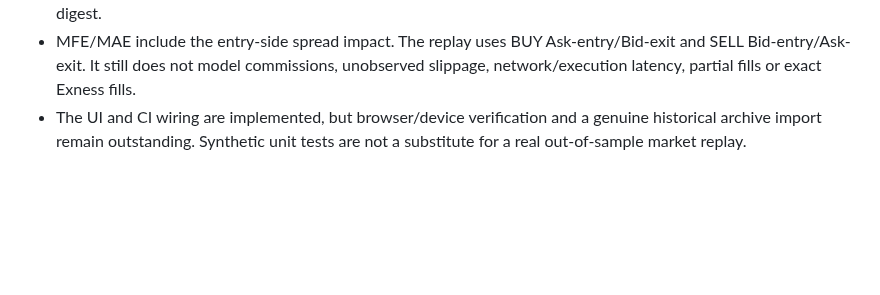
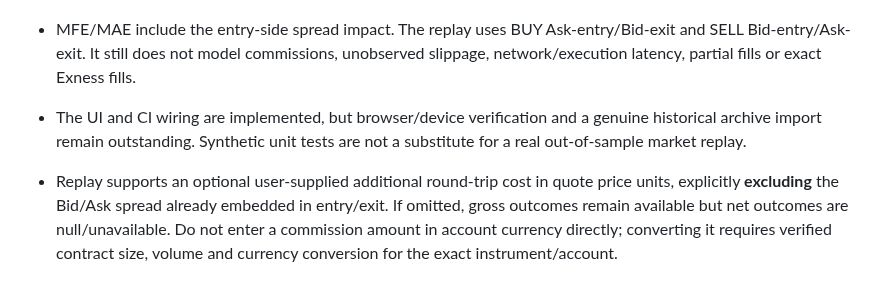
Before and after one commit to Nexora-Apparel/gold-scalper, a Markdown page: docs/veltrix-live-market-data.md, the part around the change. GitHub-like rendering; blank space fills up the shorter version.

Commit message:
Document optional gross versus net replay cost assumptions

```diff
--- a/docs/veltrix-live-market-data.md
+++ b/docs/veltrix-live-market-data.md
@@ -163,3 +163,5 @@ The intake library also accepts standard comma-separated CSV exports through `im
 - Each partition is replayed independently. Entry and exit quotes cannot cross partition boundaries. Signal source and archive identifiers are included in the exported report; the imported signal file receives its own SHA-256 digest.
 - MFE/MAE include the entry-side spread impact. The replay uses BUY Ask-entry/Bid-exit and SELL Bid-entry/Ask-exit. It still does not model commissions, unobserved slippage, network/execution latency, partial fills or exact Exness fills.
 - The UI and CI wiring are implemented, but browser/device verification and a genuine historical archive import remain outstanding. Synthetic unit tests are not a substitute for a real out-of-sample market replay.
+
+- Replay supports an optional user-supplied additional round-trip cost in quote price units, explicitly **excluding** the Bid/Ask spread already embedded in entry/exit. If omitted, gross outcomes remain available but net outcomes are null/unavailable. Do not enter a commission amount in account currency directly; converting it requires verified contract size, volume and currency conversion for the exact instrument/account.
```
